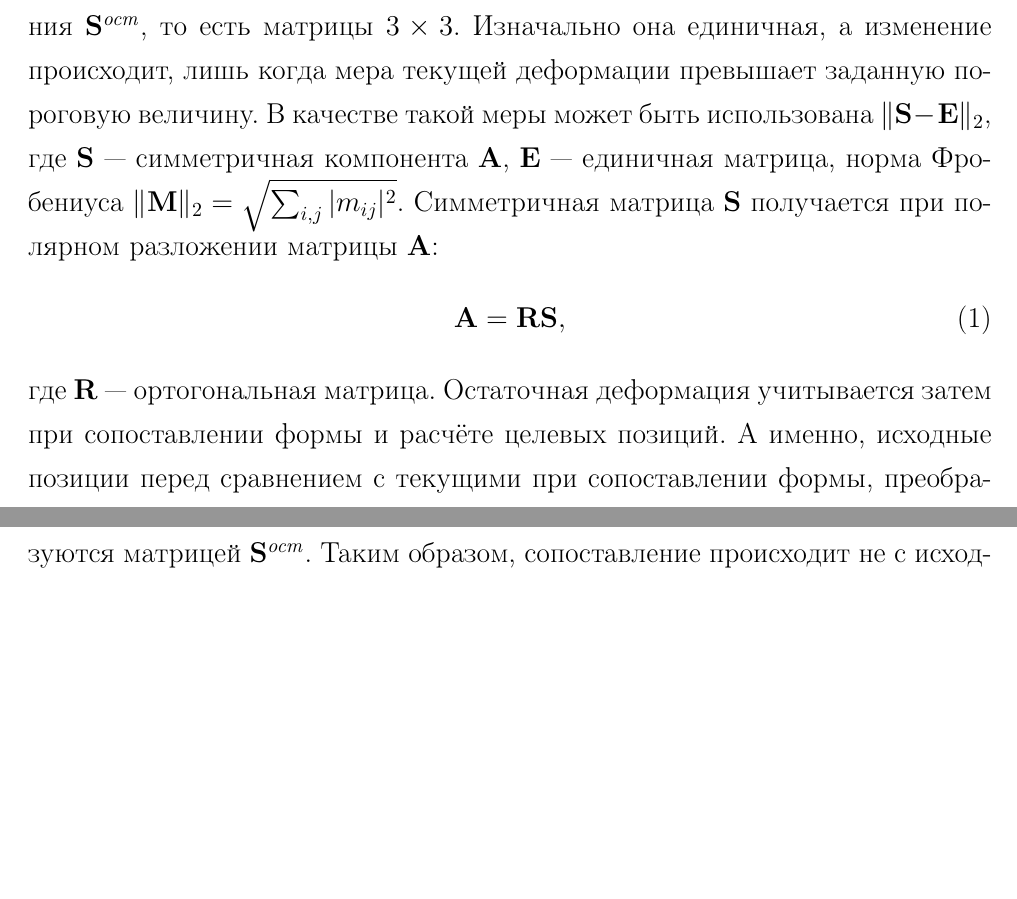
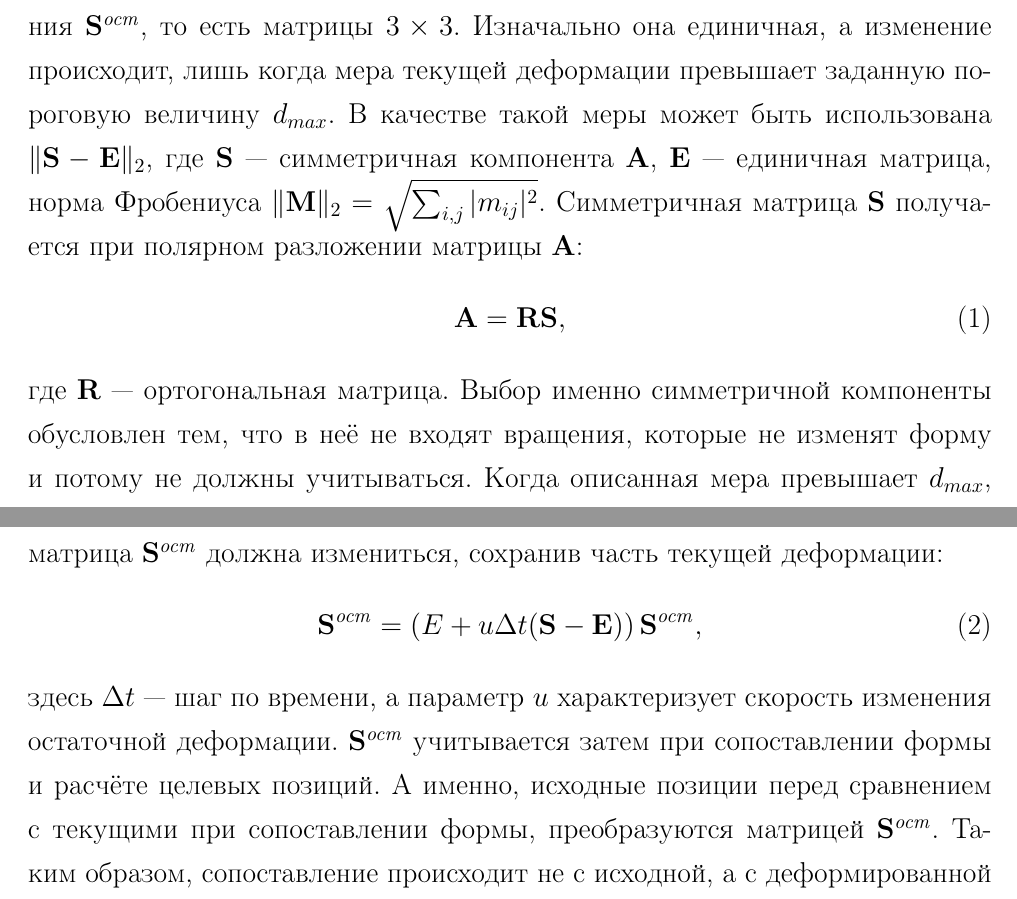
Before and after one commit to NIA/diploma, a LaTeX document (text/src/base.tex): two parts of pages 10 and 11 of 50 before the commit and two parts of pages 10 and 11 of 51 after it, joined at a grey line, cut so that both start at the same text, the shorter picture padded with empty space. Compiled offline with pdfLaTeX; a missing bibliography style is replaced by a similar one.

Commit message:
Чуть больше про параметры
- упомянул про параметры неупругости в описании алгоритма
- во введении к "Оптимальным значениям" добавил ссылки и имена параметров
- переместил "Оптимальные значения" после "Требований"

```diff
--- a/text/src/base.tex
+++ b/text/src/base.tex
@@ -324,15 +324,22 @@
         \paragraph{Остаточная деформация.} Для моделирования неупругости остаточная деформация
         каждого кластера сохраняется в~форме линейного преобразования $\matx{S}^{ост}$, то~есть
         матрицы $3 \times 3$. Изначально она единичная, а~изменение происходит, лишь когда мера
-        текущей деформации превышает заданную пороговую величину. В~качестве такой меры может быть
+        текущей деформации превышает заданную пороговую величину $d_{max}$. В~качестве такой меры может быть
         использована $ \|\matx S - \matx E\|_2 $, где $\matx S$~--- симметричная компонента $\matx
         A$, $\matx E$~--- единичная матрица, норма Фробениуса $\|\matx M\|_2 = \sqrt{\sum_{i, j} |m_{ij}|^2}$.
         Симметричная матрица $\matx S$ получается при полярном разложении матрицы $\matx A$:
         \begin{equation}\label{eq:polar_decomposition}
           \matx A = \matx R \matx S,
         \end{equation}
-        % TODO формула обновления \matx{S}^{ост}
-        где $\matx R$~--- ортогональная матрица. Остаточная деформация учитывается затем при
+        где $\matx R$~--- ортогональная матрица. Выбор именно симметричной компоненты обусловлен
+        тем, что в неё не входят вращения, которые не изменят форму и потому не должны учитываться.
+        Когда описанная мера превышает $d_{max}$, матрица $\matx{S}^{ост}$ должна измениться,
+        сохранив часть текущей деформации:
+        \begin{equation}
+          \matx{S}^{ост} = \left(E + u \Delta t (\matx S - \matx E) \right) \matx{S}^{ост},
+        \end{equation}
+        здесь $\Delta t$~--- шаг по времени, а параметр $u$ характеризует скорость изменения
+        остаточной деформации. $\matx{S}^{ост}$ учитывается затем при
         сопоставлении формы и расчёте целевых позиций. А именно, исходные позиции перед сравнением
         с текущими при сопоставлении формы, преобразуются матрицей $\matx{S}^{ост}$. Таким
         образом, сопоставление происходит не с~исходной, а с деформированной формой. Формула для
```
Also changed, not shown: text/src/base.tex (47 more changed lines).
